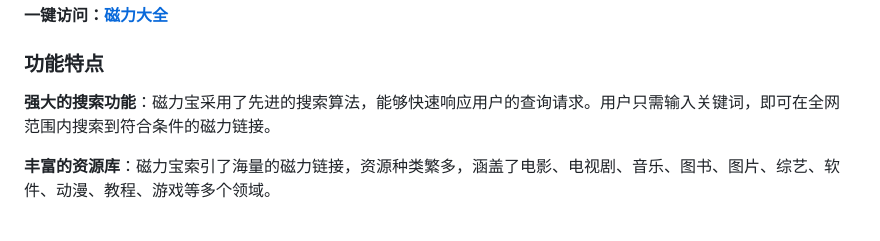
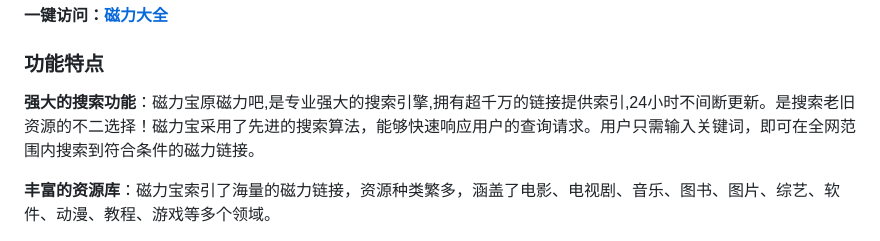
Before and after one commit to cilibao/cilibao, a Markdown page: README.md, the part around the change. Drawn GitHub-style.

```diff
--- a/README.md
+++ b/README.md
@@ -5,7 +5,7 @@
 <p><strong>一键访问：</strong><a href="https://cldq.cc"><strong>磁力大全</strong></a></p>
 
 <h3><strong>功能特点</strong></h3>
-<p><strong>强大的搜索功能</strong>：磁力宝采用了先进的搜索算法，能够快速响应用户的查询请求。用户只需输入关键词，即可在全网范围内搜索到符合条件的磁力链接。</p>
+<p><strong>强大的搜索功能</strong>：磁力宝原磁力吧,是专业强大的搜索引擎,拥有超千万的链接提供索引,24小时不间断更新。是搜索老旧资源的不二选择！磁力宝采用了先进的搜索算法，能够快速响应用户的查询请求。用户只需输入关键词，即可在全网范围内搜索到符合条件的磁力链接。</p>
 <p><strong>丰富的资源库</strong>：磁力宝索引了海量的磁力链接，资源种类繁多，涵盖了电影、电视剧、音乐、图书、图片、综艺、软件、动漫、教程、游戏等多个领域。</p>
 <p><strong>隐私保护与安全性</strong>：磁力宝非常注重用户隐私保护。它不存储任何资源文件，仅提供磁力链接，确保用户的安全和隐私。</p>
 <p><strong>便捷的操作体验</strong>：磁力宝的界面设计简洁明了，操作非常便捷。用户无需注册账号，即可直接使用搜索功能。</p>
```
